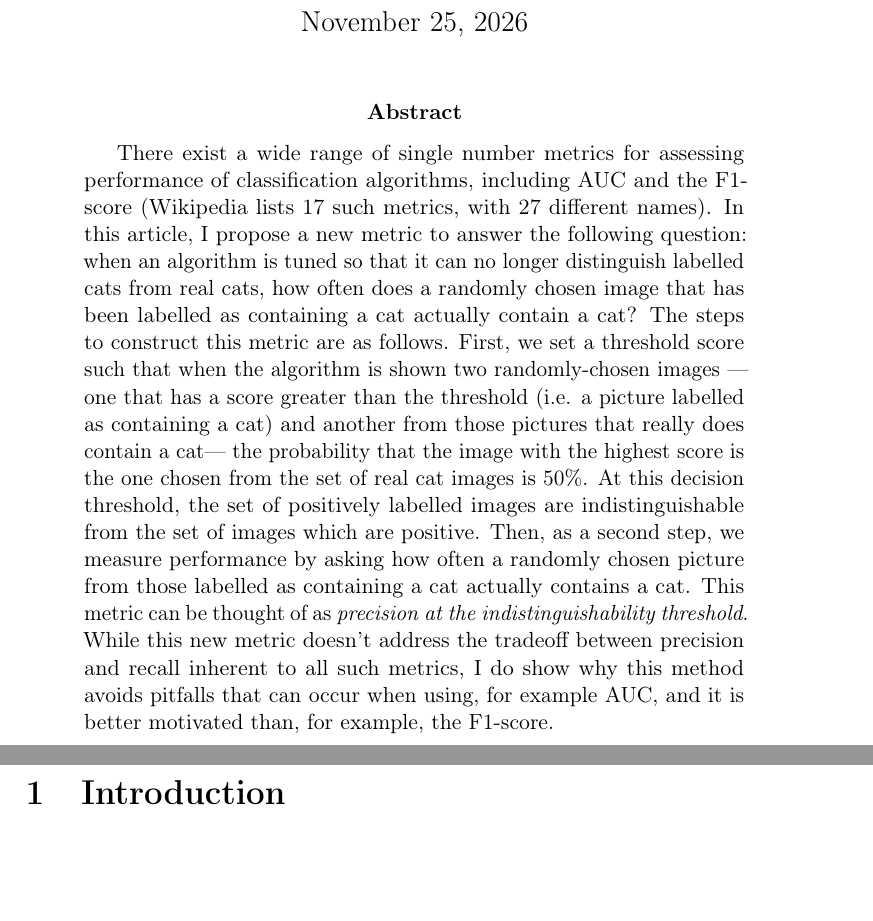
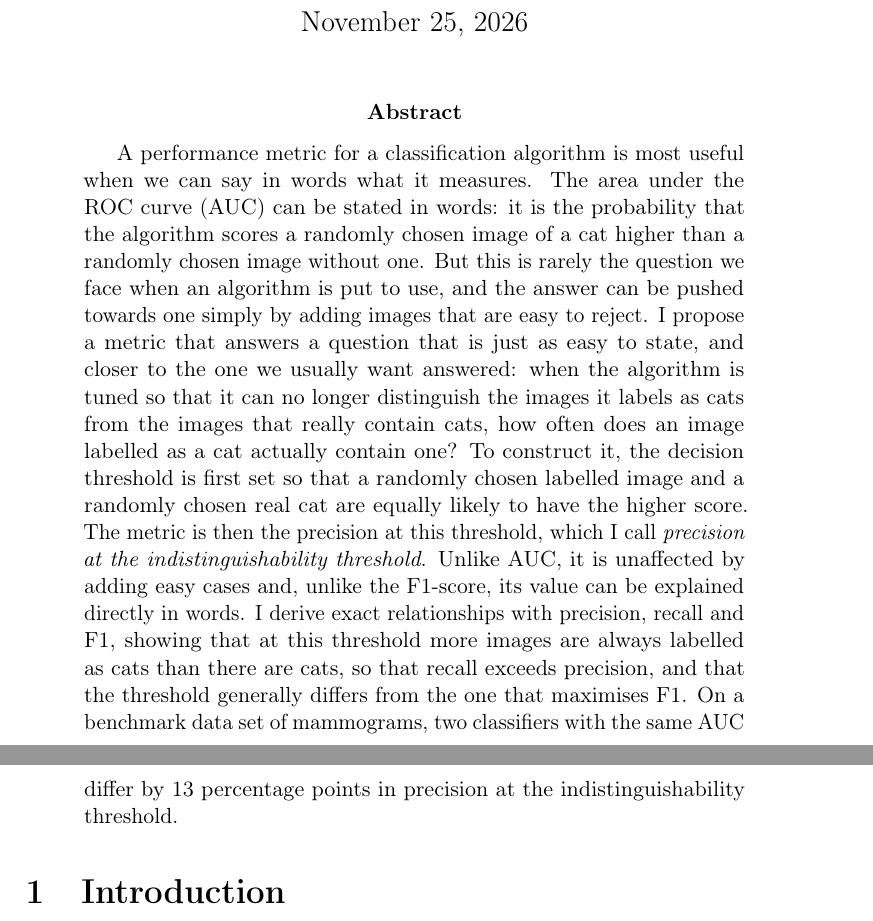
Before and after one commit to soccermatics/ABC, a LaTeX paper (Article/ABC.tex): two parts of pages 1 and 2 of 25, joined at a grey line, cut so that both start at the same text, the shorter picture padded with empty space. Compiled offline with pdfLaTeX.

Commit message:
Rewrite abstract around metrics that can be stated in words
Frame the abstract around stating in words what a metric measures:
AUC's question versus the question precision at the indistinguishability
threshold answers. Summarise the exact results (recall exceeds precision
at r_b; r_b generally differs from the F1-optimal threshold) and the
Mammography benchmark result. README abstract updated to match.

Co-Authored-By: Claude Opus 5.5 <noreply@anthropic.com>

```diff
--- a/Article/ABC.tex
+++ b/Article/ABC.tex
@@ -44,7 +44,7 @@
 \maketitle
 
 \begin{abstract}
-There exist a wide range of single number metrics for assessing performance of classification algorithms, including AUC and the F1-score (Wikipedia lists 17 such metrics, with 27 different names). In this article, I propose a new metric to answer the following question: when an algorithm is tuned so that it can no longer distinguish labelled cats from real cats, how often does a randomly chosen image that has been labelled as containing a cat actually contain a cat? The steps to construct this metric are as follows. First, we set a threshold score such that when the algorithm is shown two randomly-chosen images --- one that has a score greater than the threshold (i.e. a picture labelled as containing a cat) and another from those pictures that really does contain a cat--- the probability that the image with the highest score is the one chosen from the set of real cat images is 50\%. At this decision threshold, the set of positively labelled images are indistinguishable from the set of images which are positive. Then, as a second step, we measure performance by asking how often a randomly chosen picture from those labelled as containing a cat actually contains a cat. This metric can be thought of as {\it precision at the indistinguishability threshold}. While this new metric doesn't address the tradeoff between precision and recall inherent to all such metrics, I do show why this method avoids pitfalls that can occur when using, for example AUC, and it is better motivated than, for example, the F1-score.
+A performance metric for a classification algorithm is most useful when we can say in words what it measures. The area under the ROC curve (AUC) can be stated in words: it is the probability that the algorithm scores a randomly chosen image of a cat higher than a randomly chosen image without one. But this is rarely the question we face when an algorithm is put to use, and the answer can be pushed towards one simply by adding images that are easy to reject. I propose a metric that answers a question that is just as easy to state, and closer to the one we usually want answered: when the algorithm is tuned so that it can no longer distinguish the images it labels as cats from the images that really contain cats, how often does an image labelled as a cat actually contain one? To construct it, the decision threshold is first set so that a randomly chosen labelled image and a randomly chosen real cat are equally likely to have the higher score. The metric is then the precision at this threshold, which I call {\it precision at the indistinguishability threshold}. Unlike AUC, it is unaffected by adding easy cases and, unlike the F1-score, its value can be explained directly in words. I derive exact relationships with precision, recall and F1, showing that at this threshold more images are always labelled as cats than there are cats, so that recall exceeds precision, and that the threshold generally differs from the one that maximises F1. On a benchmark data set of mammograms, two classifiers with the same AUC differ by 13 percentage points in precision at the indistinguishability threshold.
 \end{abstract}
 
 \section{Introduction}
```
Also changed, not shown: Article/ABC.pdf, README.md, 1 other file.
